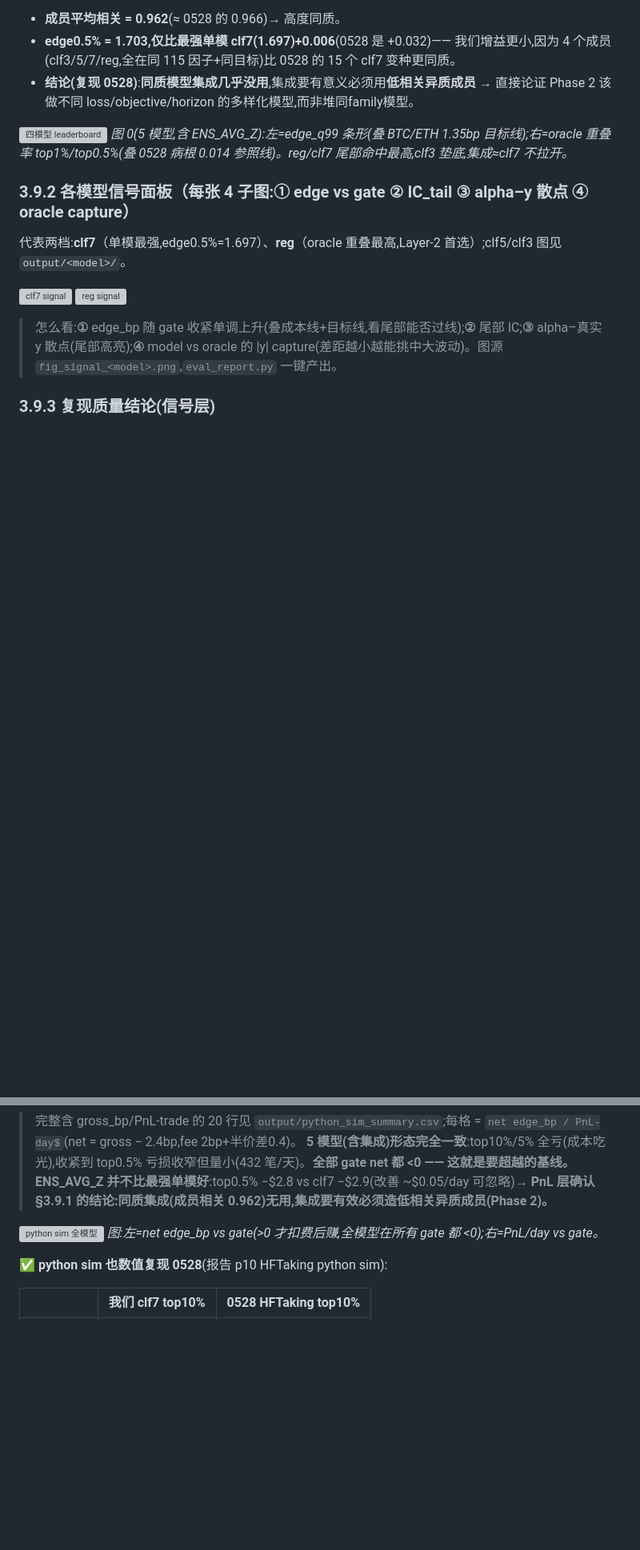
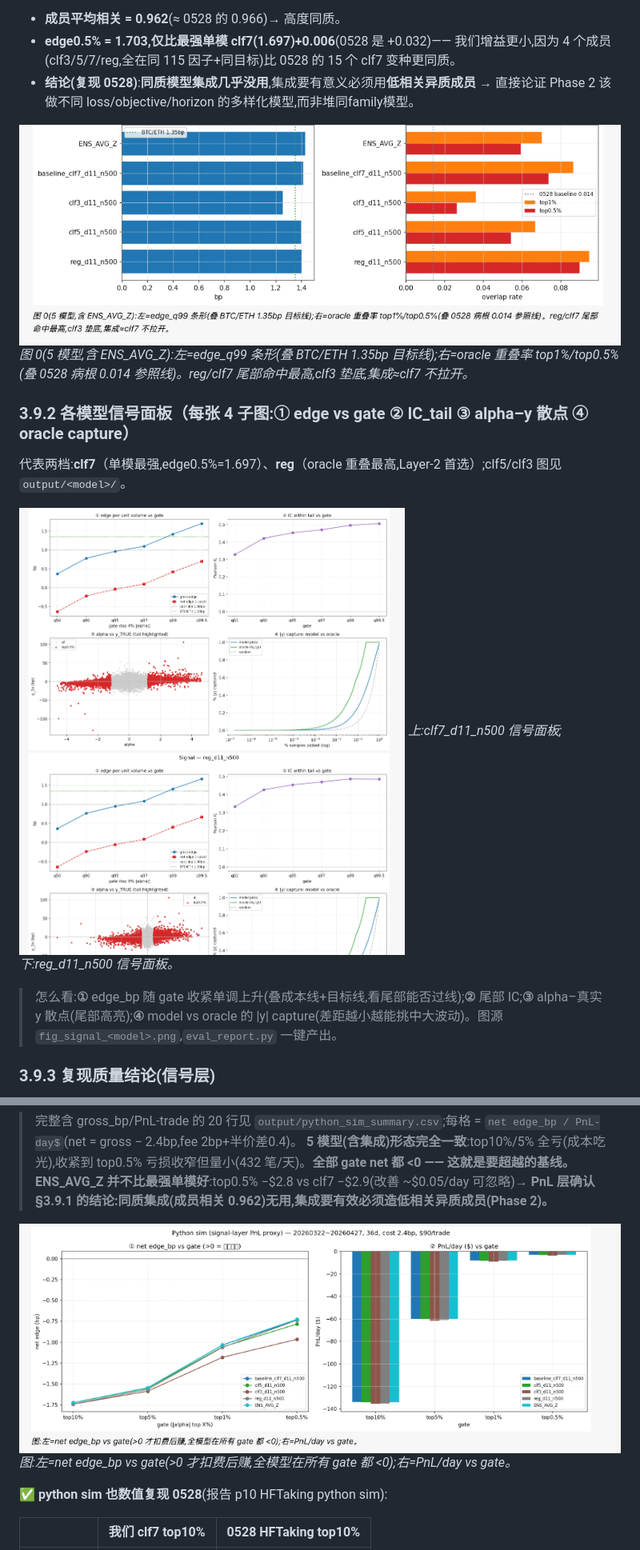
Before and after one commit to SamsonChew/weekly-report, a Markdown page: hfcrypto_result.md, 2 parts joined by grey strips. Shown at 80% size. Rendered like a GitHub page; pictures changed too: figs/hfcrypto_leaderboard.png (added), figs/hfcrypto_python_sim.png (added), figs/hfcrypto_signal_panels.png (added); blank space fills up the shorter version; grey boxes are pictures that could not be loaded.

Commit message:
Add cropped figures + fix table rendering in HF Crypto report
Co-Authored-By: Claude Opus 4.7 <noreply@anthropic.com>

```diff
--- a/hfcrypto_result.md
+++ b/hfcrypto_result.md
@@ -346,15 +349,15 @@ hf_crypto/sol_alpha/
 - **edge0.5% = 1.703,仅比最强单模 clf7(1.697)+0.006**(0528 是 +0.032)—— 我们增益更小,因为 4 个成员(clf3/5/7/reg,全在同 115 因子+同目标)比 0528 的 15 个 clf7 变种更同质。
 - **结论(复现 0528)**:**同质模型集成几乎没用**,集成要有意义必须用**低相关异质成员** → 直接论证 Phase 2 该做不同 loss/objective/horizon 的多样化模型,而非堆同family模型。
 
-![四模型 leaderboard](../../../mlf-qyas-junjie/hf_crypto/sol_alpha/output/fig_leaderboard.png)
+![四模型 leaderboard](figs/hfcrypto_leaderboard.png)
 *图 0(5 模型,含 ENS_AVG_Z):左=edge_q99 条形(叠 BTC/ETH 1.35bp 目标线);右=oracle 重叠率 top1%/top0.5%(叠 0528 病根 0.014 参照线)。reg/clf7 尾部命中最高,clf3 垫底,集成≈clf7 不拉开。*
 
 ### 3.9.2 各模型信号面板（每张 4 子图:① edge vs gate ② IC_tail ③ alpha–y 散点 ④ oracle capture）
 
 代表两档:**clf7**（单模最强,edge0.5%=1.697）、**reg**（oracle 重叠最高,Layer-2 首选）;clf5/clf3 图见 `output/<model>/`。
 
-![clf7 signal](../../../mlf-qyas-junjie/hf_crypto/sol_alpha/output/baseline_clf7_d11_n500/fig_signal_baseline_clf7_d11_n500.png)
-![reg signal](../../../mlf-qyas-junjie/hf_crypto/sol_alpha/output/reg_d11_n500/fig_signal_reg_d11_n500.png)
+![clf7 + reg signal panels](figs/hfcrypto_signal_panels.png)
+*上:clf7_d11_n500 信号面板;下:reg_d11_n500 信号面板。*
 
 > 怎么看:**①** edge_bp 随 gate 收紧单调上升(叠成本线+目标线,看尾部能否过线);**②** 尾部 IC;**③** alpha–真实 y 散点(尾部高亮);**④** model vs oracle 的 |y| capture(差距越小越能挑中大波动)。图源 `fig_signal_<model>.png`,`eval_report.py` 一键产出。
 
@@ -381,7 +384,7 @@ hf_crypto/sol_alpha/
 > **5 模型(含集成)形态完全一致**:top10%/5% 全亏(成本吃光),收紧到 top0.5% 亏损收窄但量小(432 笔/天)。**全部 gate net 都 <0 —— 这就是要超越的基线。**
 > **ENS_AVG_Z 并不比最强单模好**:top0.5% −$2.8 vs clf7 −$2.9(改善 ~$0.05/day 可忽略)→ **PnL 层确认 §3.9.1 的结论:同质集成(成员相关 0.962)无用,集成要有效必须造低相关异质成员(Phase 2)。**
 
-![python sim 全模型](../../../mlf-qyas-junjie/hf_crypto/sol_alpha/output/fig_python_sim.png)
+![python sim 全模型](figs/hfcrypto_python_sim.png)
 *图:左=net edge_bp vs gate(>0 才扣费后赚,全模型在所有 gate 都 <0);右=PnL/day vs gate。*
 
 **✅ python sim 也数值复现 0528**(报告 p10 HFTaking python sim):
```
Also changed, not shown: other parts of hfcrypto_result.md (+7 -2 lines), 1 other file.
